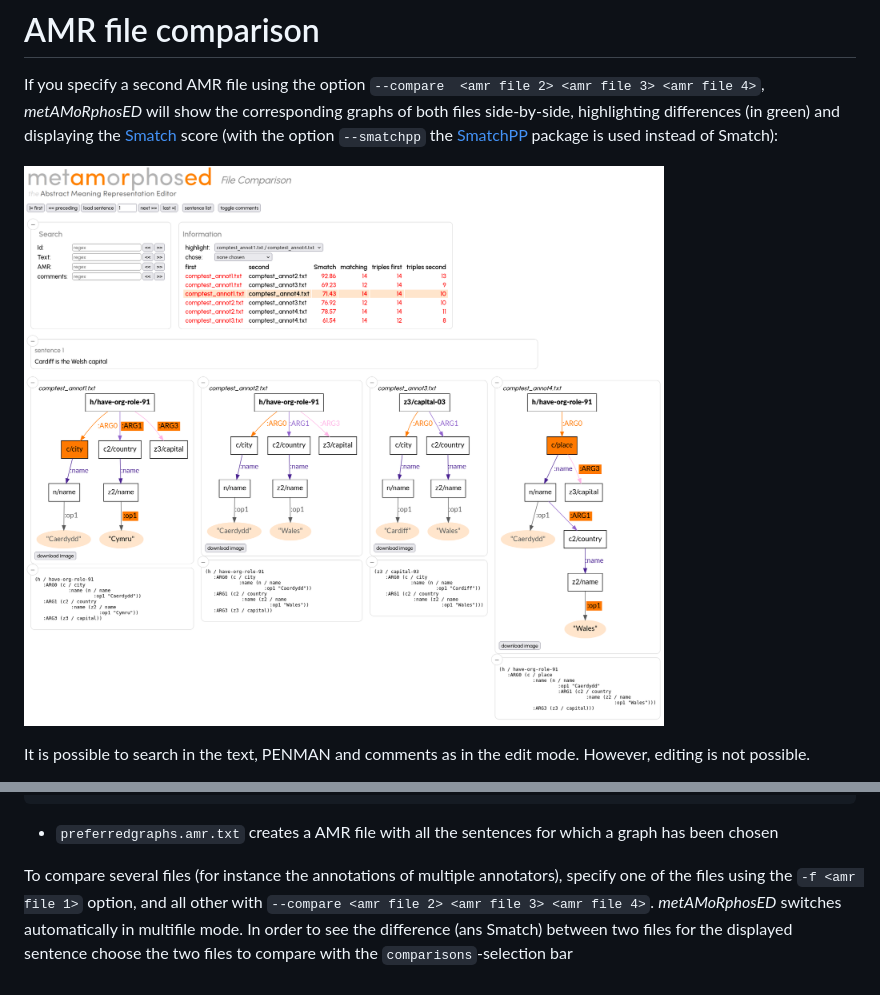
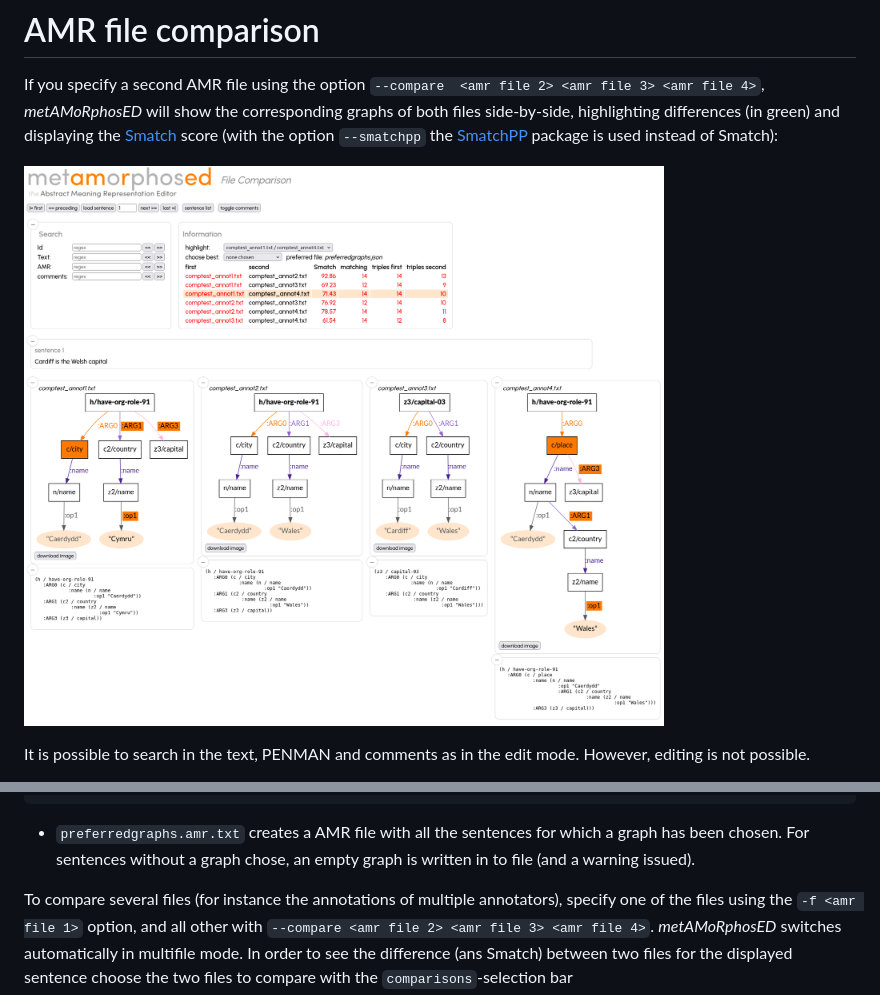
Before and after one commit to Orange-OpenSource/metamorphosed, a Markdown page: README.md, 2 parts joined by grey strips. Drawn GitHub-style; pictures changed too: doc/comparison-multiple-files.png.

````diff
--- a/README.md
+++ b/README.md
@@ -387,7 +387,7 @@ If you add the option `--preferred <preferredgraphs.json>` you can choose a grap
 }
 ```
 
-* `preferredgraphs.amr.txt` creates a AMR file with all the sentences for which a graph has been chosen
+* `preferredgraphs.amr.txt` creates a AMR file with all the sentences for which a graph has been chosen. For sentences without a graph chose, an empty graph is written in to file (and a warning issued).
 
 To compare several files (for instance the annotations of multiple annotators), specify one of the files using the `-f <amr file 1>` option, and all other with  `--compare <amr file 2> <amr file 3> <amr file 4>`.
 _metAMoRphosED_ switches automatically in multifile mode. In order to see the difference (ans Smatch) between two files for the displayed sentence choose the two files to compare with the `comparisons`-selection bar
````
Also changed, not shown: 3 other files.
